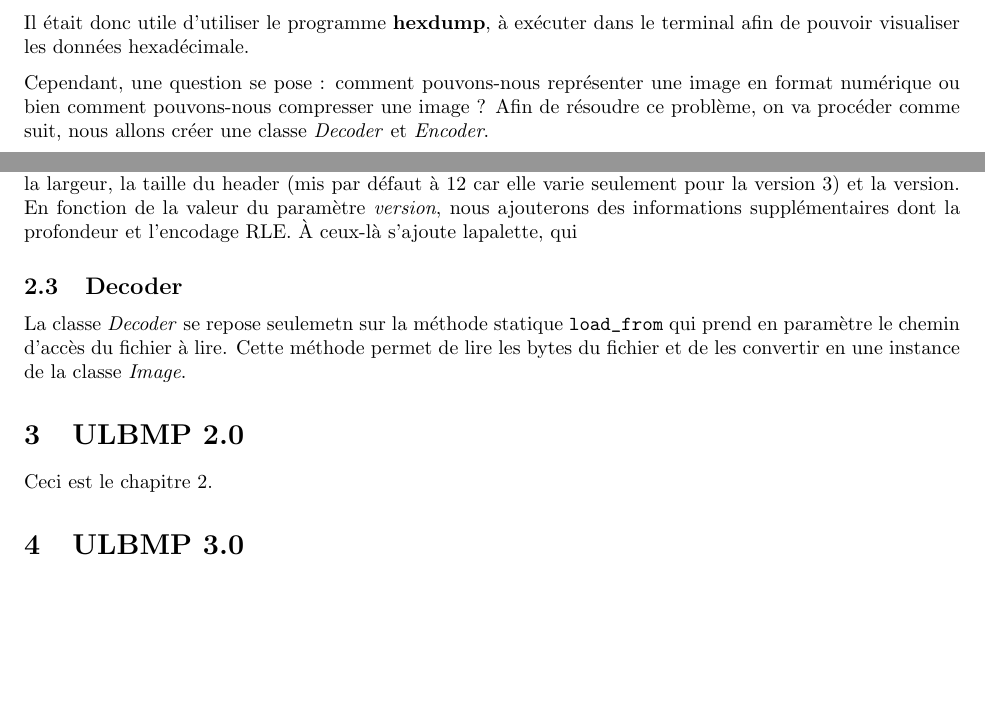
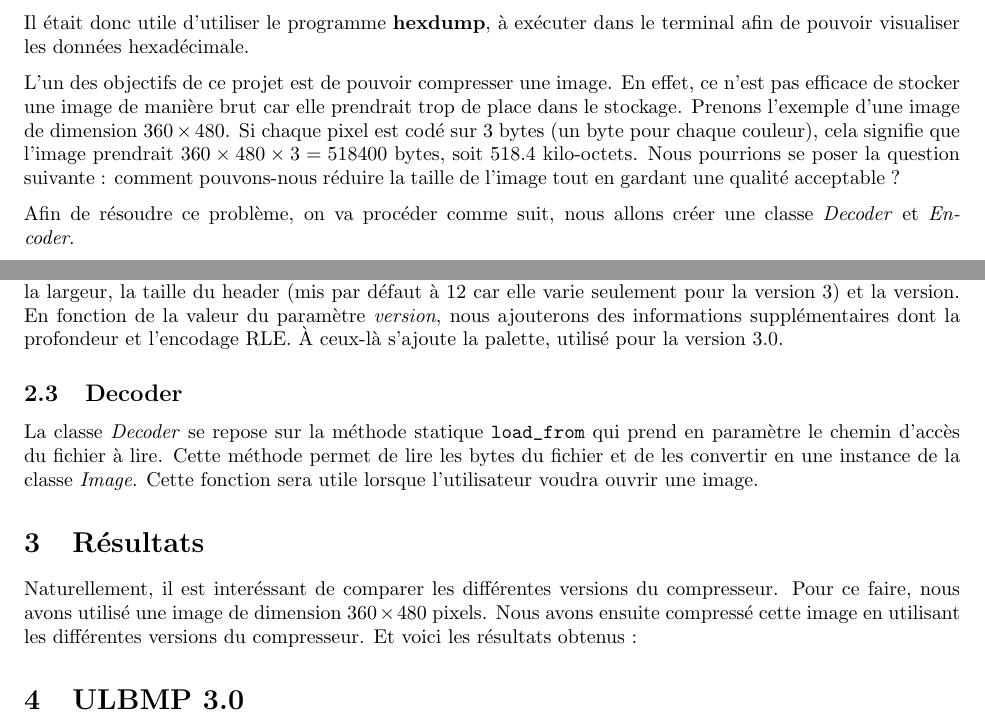
Before and after one commit to limintchun/Projet-Informatique-2, a LaTeX document (tex/rapport.tex): two parts of pages 3 and 5 of 6, joined at a grey line, cut so that both start at the same text, the shorter picture padded with empty space. Compiled offline with pdfLaTeX.

Commit message:
graphique résultat commencé, relire commentaire pour peaufiner le rapport

```diff
--- a/tex/rapport.tex
+++ b/tex/rapport.tex
@@ -42,7 +42,9 @@ En effet, comme nous devons utiliser des pixels, il est important de comprendre
 
 Il était donc utile d'utiliser le programme \textbf{hexdump}, à exécuter dans le terminal afin de pouvoir visualiser les données hexadécimale.
 
-Cependant, une question se pose : comment pouvons-nous représenter une image en format numérique ou bien comment pouvons-nous compresser une image ? Afin de résoudre ce problème, on va procéder comme suit, nous allons créer une classe \textit{Decoder} et \textit{Encoder}.
+L'un des objectifs de ce projet est de pouvoir compresser une image. En effet, ce n'est pas efficace de stocker une image de manière brut car elle prendrait trop de place dans le stockage. Prenons l'exemple d'une image de dimension $360 \times 480$. Si chaque pixel est codé sur 3 bytes (un byte pour chaque couleur), cela signifie que l'image prendrait $360 \times 480 \times 3 = 518400$ bytes, soit 518.4 kilo-octets. Nous pourrions se poser la question suivante : comment pouvons-nous réduire la taille de l'image tout en gardant une qualité acceptable ?
+
+Afin de résoudre ce problème, on va procéder comme suit, nous allons créer une classe \textit{Decoder} et \textit{Encoder}.
 
 Le premier permettra, à partir d'un chemain d'accès du fichier, de lire chaque bytes et de retourner une \textit{image} (nous définierons plus tard plus précisemment ce que c'est).
 
@@ -131,12 +134,23 @@ Ainsi, en fonction des intervalles de valeurs de $\Delta_R$, $\Delta_G$ et $\Del
 Il est important de noter qu'il va falloir décaler les valeurs de différences car il est possible que ces dernières soient négatives. De plus, le calcul de différence se fera toujours à partir du pixel actif et le pixel précédent.
 % Si trop de page flm, mais sinon peut-être préciser les différents types de bloc.
 
-Comme il fallait implémenter plusieurs versions de l'\textit{Encoder}, il était important de créer une méthode \texttt{get_header} qui permet de retourner une suite de bytes correspondant au header contenant la constante ULBMP (c'est ce qui permet d'identifier nous sommes en train d'analyser le format correct du fichier), la hauteur, la largeur, la taille du header (mis par défaut à 12 car elle varie seulement pour la version 3) et la version. En fonction de la valeur du paramètre \textit{version}, nous ajouterons des informations supplémentaires dont la profondeur et l'encodage RLE. À ceux-là s'ajoute lapalette, qui
+Comme il fallait implémenter plusieurs versions de l'\textit{Encoder}, il était important de créer une méthode \texttt{get_header} qui permet de retourner une suite de bytes correspondant au header contenant la constante ULBMP (c'est ce qui permet d'identifier nous sommes en train d'analyser le format correct du fichier), la hauteur, la largeur, la taille du header (mis par défaut à 12 car elle varie seulement pour la version 3) et la version. En fonction de la valeur du paramètre \textit{version}, nous ajouterons des informations supplémentaires dont la profondeur et l'encodage RLE. À ceux-là s'ajoute la palette, utilisé pour la version 3.0.
+%---
+%Terminer définir palette
+%---
+
 \subsection{Decoder}
-La classe \textit{Decoder} se repose seulemetn sur la méthode statique \texttt{load_from} qui prend en paramètre le chemin d'accès du fichier à lire. Cette méthode permet de lire les bytes du fichier et de les convertir en une instance de la classe \textit{Image}.
+La classe \textit{Decoder} se repose sur la méthode statique \texttt{load_from} qui prend en paramètre le chemin d'accès du fichier à lire. Cette méthode permet de lire les bytes du fichier et de les convertir en une instance de la classe \textit{Image}. Cette fonction sera utile lorsque l'utilisateur voudra ouvrir une image.
 
-\section{ULBMP 2.0}
-Ceci est le chapitre 2.
+
+\section{Résultats}
+Naturellement, il est interéssant de comparer les différentes versions du compresseur. Pour ce faire, nous avons utilisé une image de dimension $360 \times 480$ pixels. Nous avons ensuite compressé cette image en utilisant les différentes versions du compresseur. Et voici les résultats obtenus :
+
+
+
+
+
+
 
 \section{ULBMP 3.0}
 Ceci est le chapitre 3.
```
Also changed, not shown: tex/rapport.pdf (deleted), tex/rapport.tex (1 more changed lines), 8 other files.
